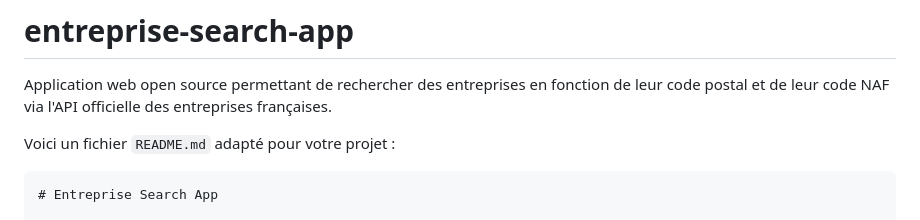
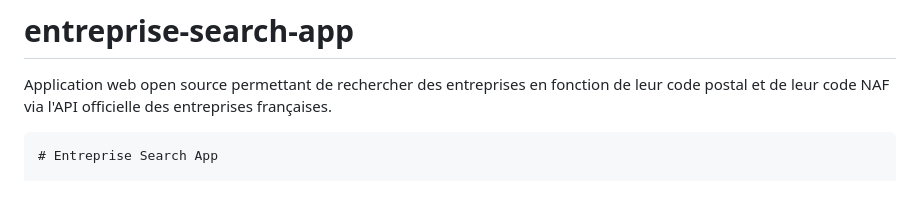
Before and after one commit to Giiver/entreprise-search-app, a Markdown page: README.md, the part around the change. Drawn GitHub-style; blank space fills up the shorter version.

Commit message:
Correction du Readme

````diff
--- a/README.md
+++ b/README.md
@@ -1,8 +1,6 @@
 # entreprise-search-app
 Application web open source permettant de rechercher des entreprises en fonction de leur code postal et de leur code NAF via l'API officielle des entreprises françaises.
 
-
-Voici un fichier `README.md` adapté pour votre projet :
 
 ```markdown
 # Entreprise Search App
````
